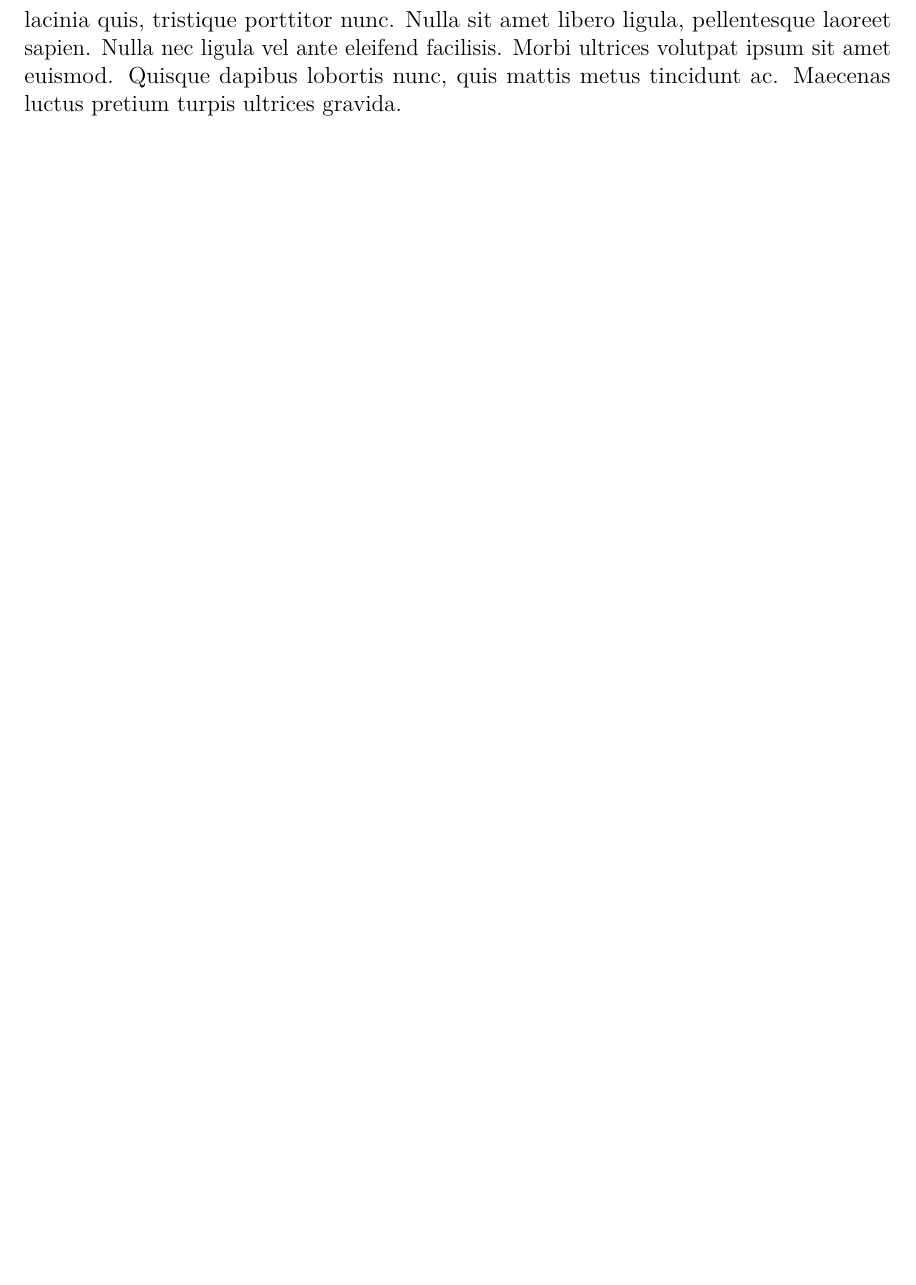
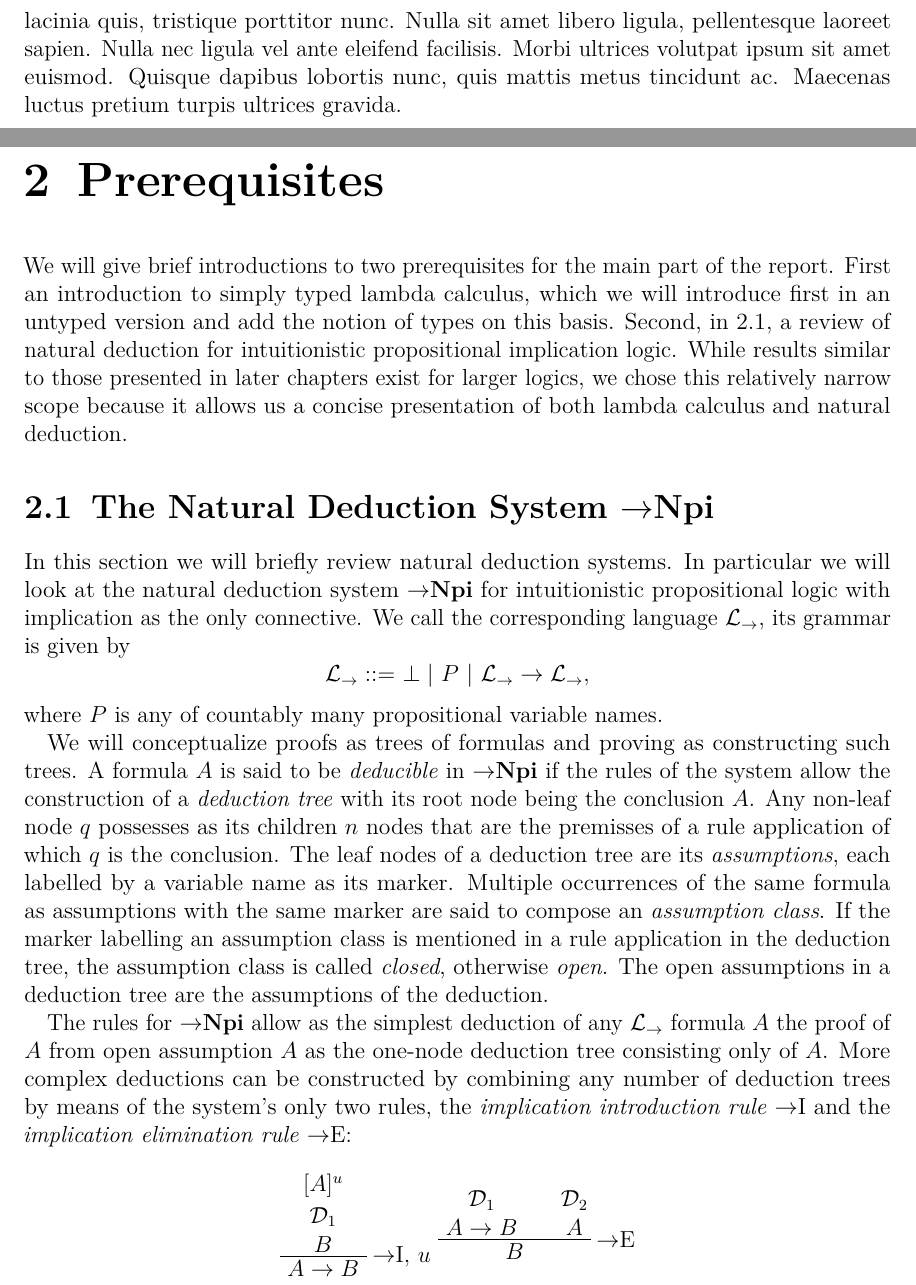
Before and after one commit to knuton/proof-theory, a LaTeX document (report/report.tex, which reads report/chapters/prerequisites.tex, report/chapters/prerequisites/naturaldeduction.tex): part of page 4 of 4 before the commit and two parts of pages 4 and 5 of 6 after it, the two joined at a grey line, cut so that both start at the same text, the shorter picture padded with empty space. Compiled offline with pdfLaTeX.

Commit message:
Add Prerequesites and section on ->Npi

```diff
--- /dev/null
+++ b/report/chapters/prerequisites.tex
@@ -0,0 +1,14 @@
+\chapter{Prerequisites}
+
+% Just a first version, I think this is a good place to explain our "small"
+% scope
+We will give brief introductions to two prerequisites for the main part of the
+report. First an introduction to simply typed lambda calculus, which we will
+introduce first in an untyped version and add the notion of types on this basis.
+Second, in \ref{sec:naturaldeduction}, a review of natural deduction for
+intuitionistic propositional implication logic.  While results similar to those
+presented in later chapters exist for larger logics, we chose this relatively
+narrow scope because it allows us a concise presentation of both lambda calculus
+and natural deduction.
+
+\input{chapters/prerequisites/naturaldeduction}
--- /dev/null
+++ b/report/chapters/prerequisites/naturaldeduction.tex
@@ -0,0 +1,52 @@
+\section{The Natural Deduction System \implnpi}
+\label{sec:naturaldeduction}
+
+% I intend to add or redo passages as this becomes necessary for later sections
+
+In this section we will briefly review natural deduction systems. In particular
+we will look at the natural deduction system \implnpi\ for intuitionistic
+propositional logic with implication as the only connective. We call the
+corresponding language $\limpl$, its grammar is given by
+$$\limpl ::=\ \perp |\ P\ |\ \limpl \to \limpl,$$
+where $P$ is any of countably many propositional variable names.
+
+We will conceptualize proofs as trees of formulas and proving as constructing
+such trees. A formula $A$ is said to be \textit{deducible} in \implnpi\ if the
+rules of the system allow the construction of a \textit{deduction tree} with its
+root node being the conclusion $A$. Any non-leaf node $q$ possesses as its
+children $n$ nodes that are the premisses of a rule application of which $q$ is
+the conclusion. The leaf nodes of a deduction tree are its \textit{assumptions},
+each labelled by a variable name as its marker. Multiple occurrences of the same
+formula as assumptions with the same marker are said to compose an
+\textit{assumption class}. If the marker labelling an assumption class is
+mentioned in a rule application in the deduction tree, the assumption class is
+called \textit{closed}, otherwise \textit{open}. The open assumptions in a
+deduction tree are the assumptions of the deduction.
+
+The rules for \implnpi\ allow as the simplest deduction of any $\limpl$ formula
+$A$ the proof of $A$ from open assumption $A$ as the one-node deduction tree
+consisting only of $A$. More complex deductions can be constructed by combining
+any number of deduction trees by means of the system's only two rules, the
+\textit{implication introduction rule} $\to$I and the
+\textit{implication elimination rule} $\to$E:
+
+\begin{center}
+\AxiomC{$[A]^u$}
+\noLine
+\UnaryInfC{$\mathcal{D}_1$}
+\noLine
+\UnaryInfC{$B$}
+\RightLabel{$\to$I, $u$}
+\UnaryInfC{$A \to B$}
+\DisplayProof
+% TODO A bit more horizontal space would be nice
+\AxiomC{$\mathcal{D}_1$}
+\noLine
+\UnaryInfC{$A \to B$}
+\AxiomC{$\mathcal{D}_2$}
+\noLine
+\UnaryInfC{$A$}
+\RightLabel{$\to$E}
+\BinaryInfC{$B$}
+\DisplayProof
+\end{center}
--- a/report/report.tex
+++ b/report/report.tex
@@ -5,6 +5,13 @@
 
 \usepackage{microtype}
 \setkomafont{sectioning}{\rmfamily\bfseries}
+
+\usepackage{bussproofs}
+
+% "Macros" for re-occurring constructs
+\newcommand{\limpl}{\mathcal{L}_\to}
+\newcommand{\implnpi}{$\to$\textbf{Npi}}
+\newcommand{\implnpm}{$\to$\textbf{Npm}}
 
 \title{Curry-Howard correspondence for Ni and Church-Rosser theorem}
 \author{%
```
Also changed, not shown: report/chapters/prerequisites/naturaldeduction.tex (13 more changed lines), report/report.tex (3 more changed lines).
